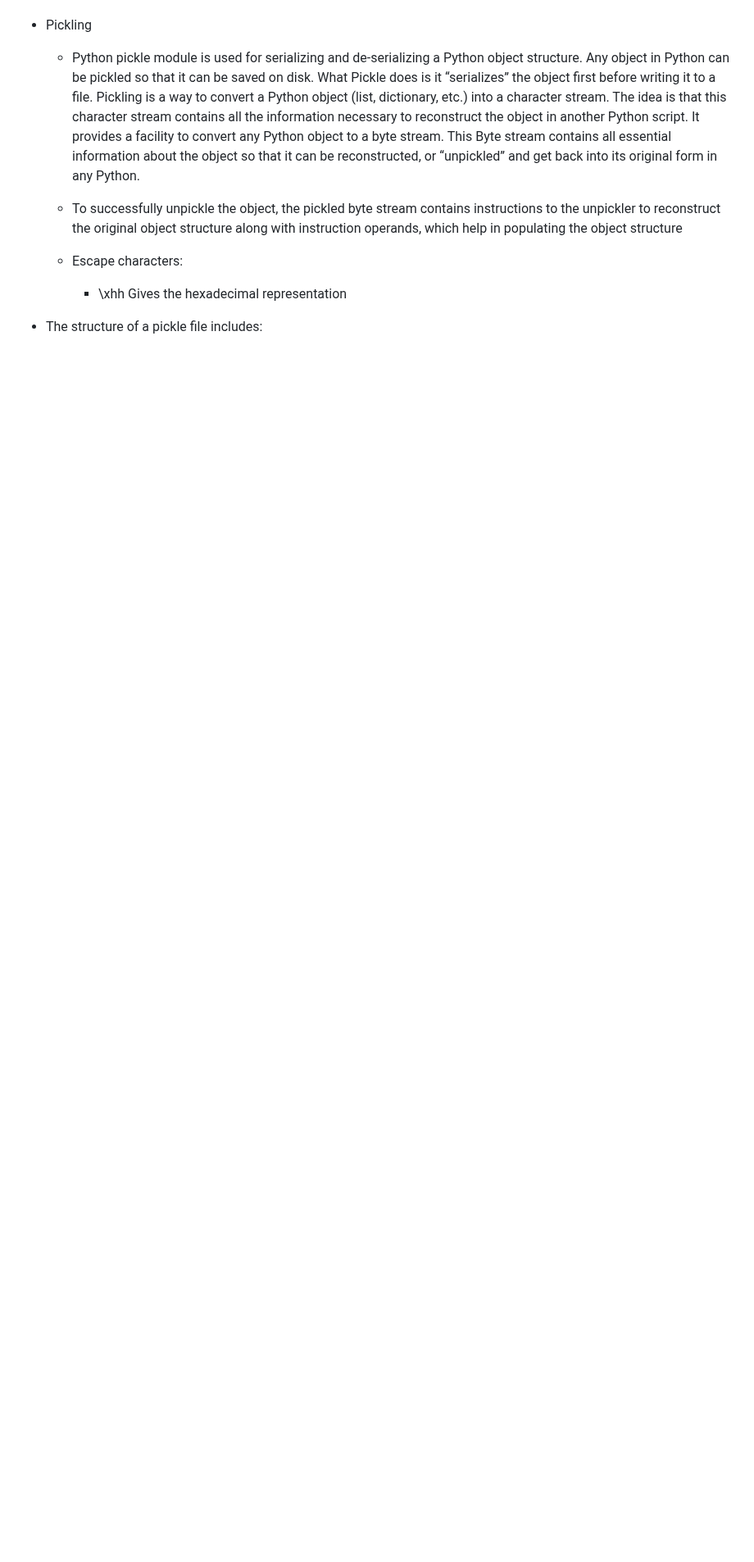
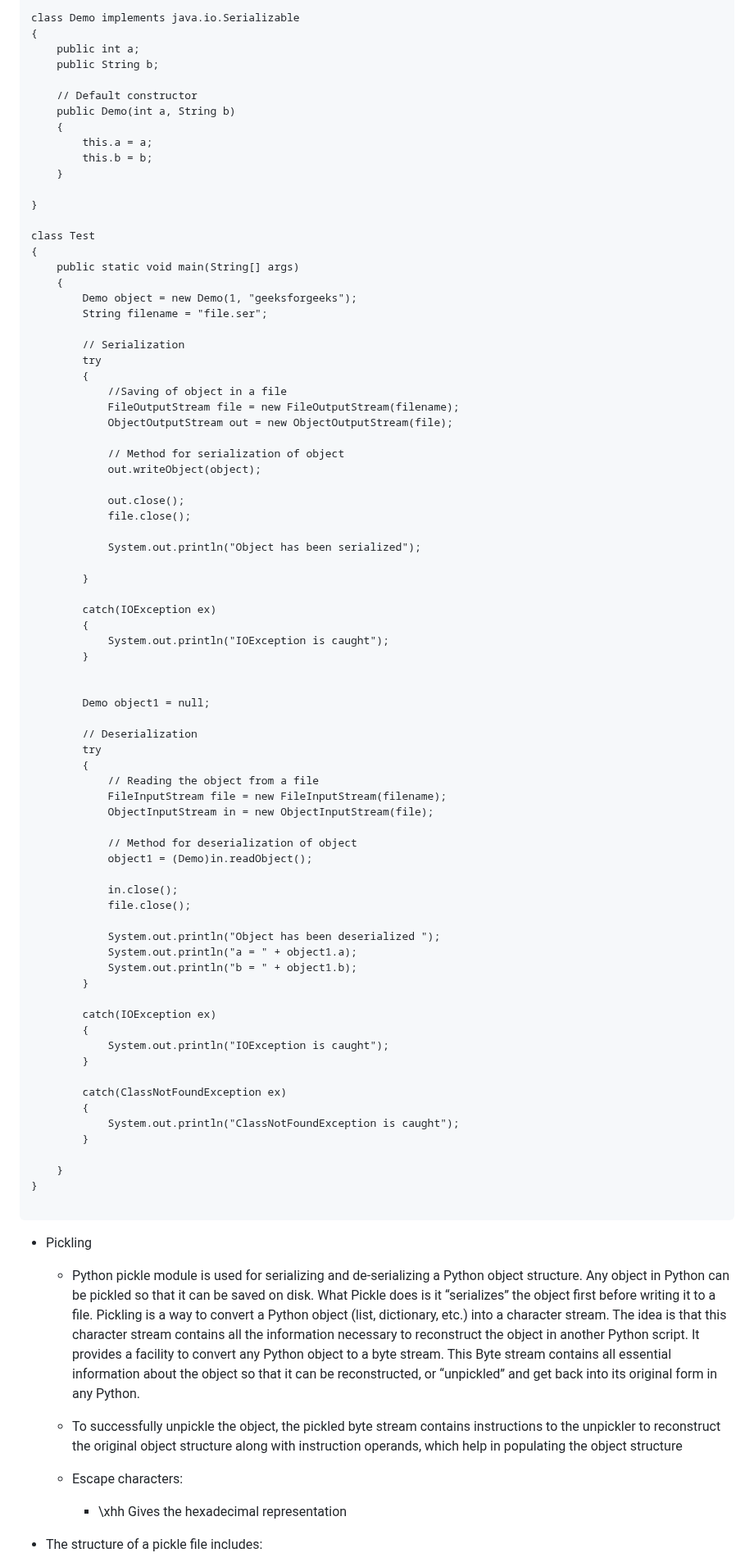
Before and after one commit to poorvi1910/Web, a Markdown page: Info.md, the part around one of its changes. Shown at 82% size. Rendered like a GitHub page; blank space fills up the shorter version.

````diff
--- a/Info.md
+++ b/Info.md
@@ -45,4 +130,82 @@ with open('data.pkl', 'rb') as file:
 
+class Demo implements java.io.Serializable
+{
+	public int a;
+	public String b;
+
+	// Default constructor
+	public Demo(int a, String b)
+	{
+		this.a = a;
+		this.b = b;
+	}
+
+}
+
+class Test
+{
+	public static void main(String[] args)
+	{
+		Demo object = new Demo(1, "geeksforgeeks");
+		String filename = "file.ser";
+
+		// Serialization
+		try
+		{
+			//Saving of object in a file
+			FileOutputStream file = new FileOutputStream(filename);
+			ObjectOutputStream out = new ObjectOutputStream(file);
+
+			// Method for serialization of object
+			out.writeObject(object);
+
+			out.close();
+			file.close();
+
+			System.out.println("Object has been serialized");
+
+		}
+
+		catch(IOException ex)
+		{
+			System.out.println("IOException is caught");
+		}
+
+
+		Demo object1 = null;
+
+		// Deserialization
+		try
+		{
+			// Reading the object from a file
+			FileInputStream file = new FileInputStream(filename);
+			ObjectInputStream in = new ObjectInputStream(file);
+
+			// Method for deserialization of object
+			object1 = (Demo)in.readObject();
+
+			in.close();
+			file.close();
+
+			System.out.println("Object has been deserialized ");
+			System.out.println("a = " + object1.a);
+			System.out.println("b = " + object1.b);
+		}
+
+		catch(IOException ex)
+		{
+			System.out.println("IOException is caught");
+		}
+
+		catch(ClassNotFoundException ex)
+		{
+			System.out.println("ClassNotFoundException is caught");
+		}
+
+	}
+}
+
+```
 
 * Pickling
 
````
Also changed, not shown: other parts of Info.md (+91 -6 lines).
